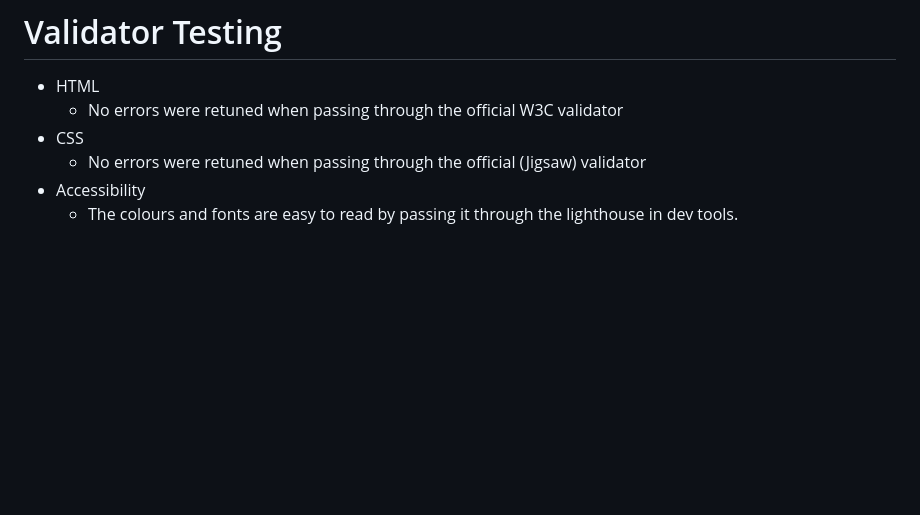
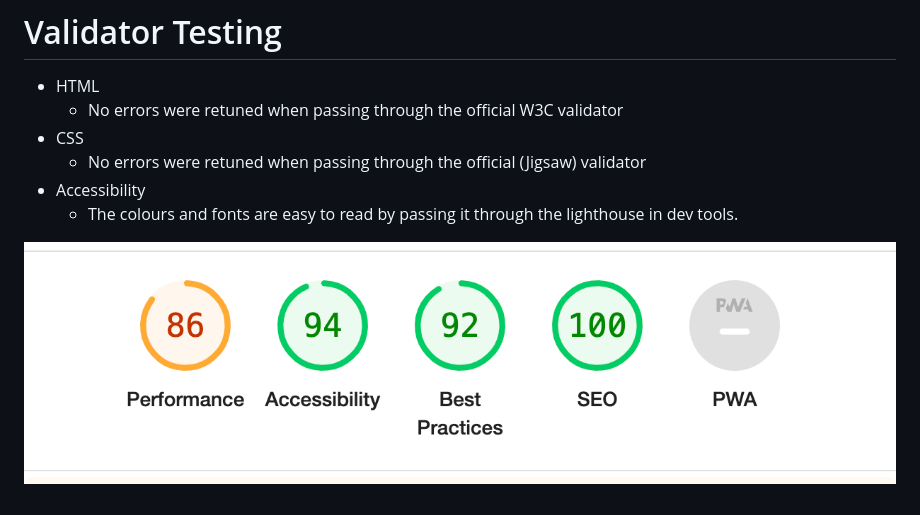
Before and after one commit to oconnorian3/allthingsspace, a Markdown page: README.md, the part around the change. Rendered like a GitHub page; pictures changed too: assets/images/Lighouthouse-score.png (added); blank space fills up the shorter version.

Commit message:
Add image for lightout chrome test to readme

```diff
--- a/README.md
+++ b/README.md
@@ -79,3 +79,5 @@ Users who visit this website will be able to understand what this club is about
    * No errors were retuned when passing through the official (Jigsaw) validator
 * Accessibility
    * The colours and fonts are easy to read by passing it through the lighthouse in dev tools.
+
+![](assets/images/Lighouthouse-score.png)
```
